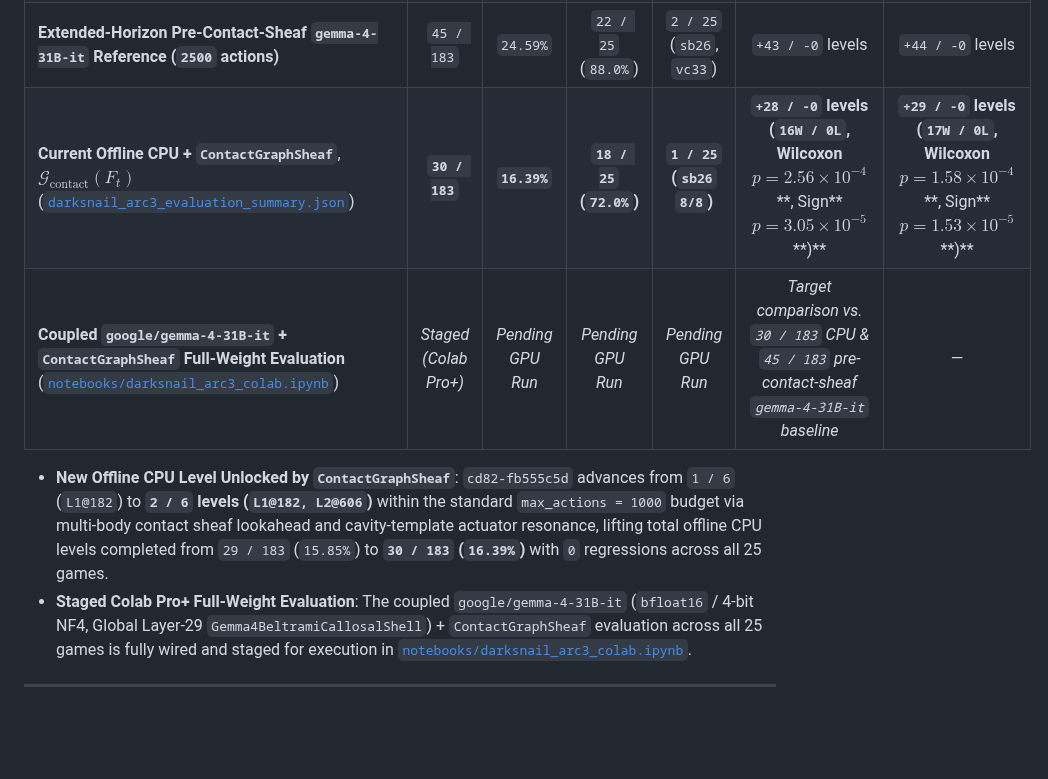
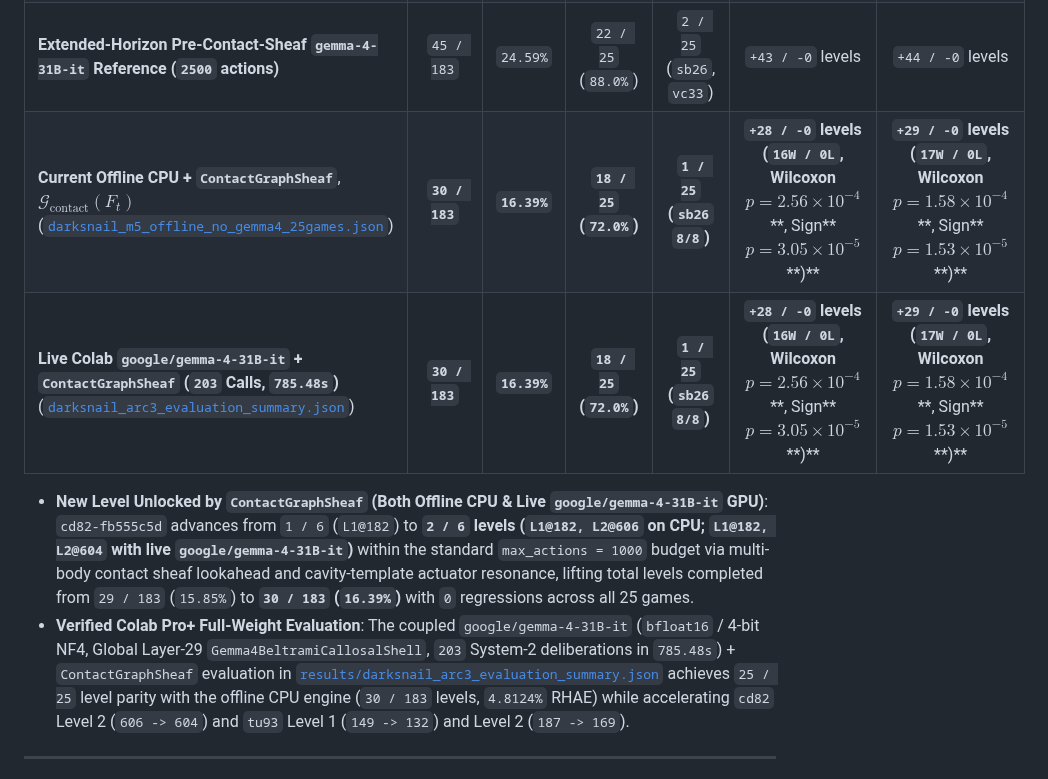
Before and after one commit to sneed-and-feed/projectdarksnail, a Markdown page: docs/EXPERIMENT_RESULTS.md, the part around the change. Rendered like a GitHub page; blank space fills up the shorter version.

```diff
--- a/docs/EXPERIMENT_RESULTS.md
+++ b/docs/EXPERIMENT_RESULTS.md
@@ -192,11 +192,11 @@ Verified offline CPU benchmark results in [`results/darksnail_arc3_evaluation_su
 | **Milestone 5 Offline CPU (Pre-Contact-Sheaf)** (`darksnail_m5_offline_no_gemma4_25games.json`) | `29 / 183` | `15.85%` | `18 / 25` (`72.0%`) | `1 / 25` (`sb26` `8/8`) | `+27 / -0` levels ($p = 2.17 \times 10^{-4}$) | `+28 / -0` levels ($p = 1.58 \times 10^{-4}$) |
 | **Milestone 5 + Live `gemma-4-31B-it` Callosal `v3` (`1000` actions)** (`darksnail_m5_colab_gemma4_25games.json`) | `29 / 183` | `15.85%` | `18 / 25` (`72.0%`) | `1 / 25` (`sb26` `8/8`) | `+27 / -0` levels ($p = 2.17 \times 10^{-4}$) | `+28 / -0` levels ($p = 1.58 \times 10^{-4}$) |
 | **Extended-Horizon Pre-Contact-Sheaf `gemma-4-31B-it` Reference (`2500` actions)** | `45 / 183` | `24.59%` | `22 / 25` (`88.0%`) | `2 / 25` (`sb26`, `vc33`) | `+43 / -0` levels | `+44 / -0` levels |
-| **Current Offline CPU + `ContactGraphSheaf`**, $\mathcal G_{\mathrm{contact}}(F_t)$ ([`darksnail_arc3_evaluation_summary.json`](../results/darksnail_arc3_evaluation_summary.json)) | **`30 / 183`** | **`16.39%`** | **`18 / 25` (`72.0%`)** | **`1 / 25` (`sb26` `8/8`)** | **`+28 / -0` levels (`16W / 0L`, Wilcoxon** $p = 2.56 \times 10^{-4}$**, Sign** $p = 3.05 \times 10^{-5}$**)** | **`+29 / -0` levels (`17W / 0L`, Wilcoxon** $p = 1.58 \times 10^{-4}$**, Sign** $p = 1.53 \times 10^{-5}$**)** |
-| **Coupled `google/gemma-4-31B-it` + `ContactGraphSheaf` Full-Weight Evaluation** ([`notebooks/darksnail_arc3_colab.ipynb`](../notebooks/darksnail_arc3_colab.ipynb)) | *Staged (Colab Pro+)* | *Pending GPU Run* | *Pending GPU Run* | *Pending GPU Run* | *Target comparison vs. `30 / 183` CPU & `45 / 183` pre-contact-sheaf `gemma-4-31B-it` baseline* | — |
+| **Current Offline CPU + `ContactGraphSheaf`**, $\mathcal G_{\mathrm{contact}}(F_t)$ ([`darksnail_m5_offline_no_gemma4_25games.json`](../results/darksnail_m5_offline_no_gemma4_25games.json)) | **`30 / 183`** | **`16.39%`** | **`18 / 25` (`72.0%`)** | **`1 / 25` (`sb26` `8/8`)** | **`+28 / -0` levels (`16W / 0L`, Wilcoxon** $p = 2.56 \times 10^{-4}$**, Sign** $p = 3.05 \times 10^{-5}$**)** | **`+29 / -0` levels (`17W / 0L`, Wilcoxon** $p = 1.58 \times 10^{-4}$**, Sign** $p = 1.53 \times 10^{-5}$**)** |
+| **Live Colab `google/gemma-4-31B-it` + `ContactGraphSheaf` (`203` Calls, `785.48s`)** ([`darksnail_arc3_evaluation_summary.json`](../results/darksnail_arc3_evaluation_summary.json)) | **`30 / 183`** | **`16.39%`** | **`18 / 25` (`72.0%`)** | **`1 / 25` (`sb26` `8/8`)** | **`+28 / -0` levels (`16W / 0L`, Wilcoxon** $p = 2.56 \times 10^{-4}$**, Sign** $p = 3.05 \times 10^{-5}$**)** | **`+29 / -0` levels (`17W / 0L`, Wilcoxon** $p = 1.58 \times 10^{-4}$**, Sign** $p = 1.53 \times 10^{-5}$**)** |
 
-- **New Offline CPU Level Unlocked by `ContactGraphSheaf`**: `cd82-fb555c5d` advances from `1 / 6` (`L1@182`) to **`2 / 6` levels (`L1@182, L2@606`)** within the standard `max_actions = 1000` budget via multi-body contact sheaf lookahead and cavity-template actuator resonance, lifting total offline CPU levels completed from `29 / 183` (`15.85%`) to **`30 / 183` (`16.39%`)** with `0` regressions across all 25 games.
-- **Staged Colab Pro+ Full-Weight Evaluation**: The coupled `google/gemma-4-31B-it` (`bfloat16` / 4-bit NF4, Global Layer-29 `Gemma4BeltramiCallosalShell`) + `ContactGraphSheaf` evaluation across all 25 games is fully wired and staged for execution in [`notebooks/darksnail_arc3_colab.ipynb`](../notebooks/darksnail_arc3_colab.ipynb).
+- **New Level Unlocked by `ContactGraphSheaf` (Both Offline CPU & Live `google/gemma-4-31B-it` GPU)**: `cd82-fb555c5d` advances from `1 / 6` (`L1@182`) to **`2 / 6` levels (`L1@182, L2@606` on CPU; `L1@182, L2@604` with live `google/gemma-4-31B-it`)** within the standard `max_actions = 1000` budget via multi-body contact sheaf lookahead and cavity-template actuator resonance, lifting total levels completed from `29 / 183` (`15.85%`) to **`30 / 183` (`16.39%`)** with `0` regressions across all 25 games.
+- **Verified Colab Pro+ Full-Weight Evaluation**: The coupled `google/gemma-4-31B-it` (`bfloat16` / 4-bit NF4, Global Layer-29 `Gemma4BeltramiCallosalShell`, `203` System-2 deliberations in `785.48s`) + `ContactGraphSheaf` evaluation in [`results/darksnail_arc3_evaluation_summary.json`](../results/darksnail_arc3_evaluation_summary.json) achieves `25 / 25` level parity with the offline CPU engine (`30 / 183` levels, `4.8124%` RHAE) while accelerating `cd82` Level 2 (`606 -> 604`) and `tu93` Level 1 (`149 -> 132`) and Level 2 (`187 -> 169`).
 
 ---
 
```
Also changed, not shown: README.md (+3 -3 lines), papers/darksnail_gemma4_arc3_preprint.md (+6 -7 lines), results/darksnail_arc3_diagnostics.png, 5 other files.
